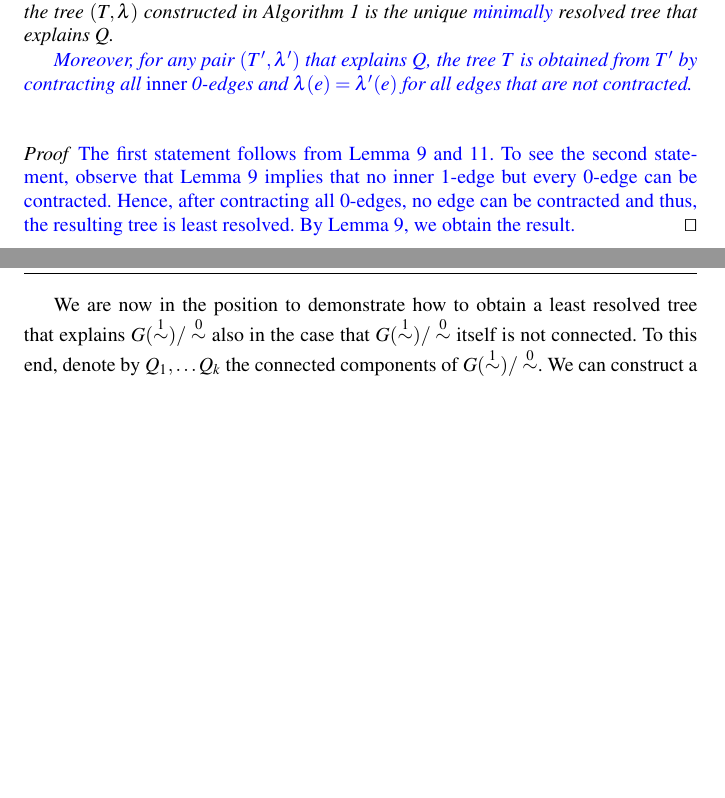
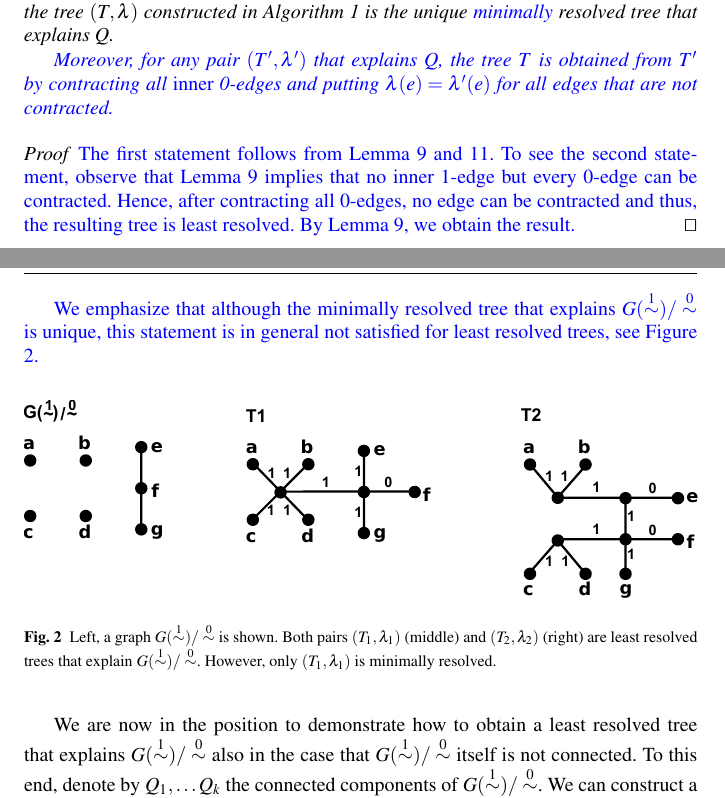
Before and after one commit to gingerlong/MARIBELISMO, a LaTeX paper (REV-rare-rel-JMB.tex): two parts of pages 13 and 14 of 28 before the commit and two parts of pages 13 and 14 of 29 after it, joined at a grey line, cut so that both start at the same text, the shorter picture padded with empty space. Compiled offline with pdfLaTeX.

Commit message:
pictures

```diff
--- a/REV-rare-rel-JMB.tex
+++ b/REV-rare-rel-JMB.tex
@@ -1189,7 +1189,7 @@ while all other edges $e$ in $T$ have label $\lambda(e)=1$.
 
 \rev{	Moreover, for any pair $(T',\lambda')$ that explains $Q$,
 		the tree $T$ is obtained from $T'$ by contracting
-	all \emph{inner} 0-edges and $\lambda(e) = \lambda'(e)$
+	all \emph{inner} 0-edges and putting $\lambda(e) = \lambda'(e)$
 	for all edges that are not contracted. }
   \label{thm:connComp}
 \end{thm}
@@ -1202,6 +1202,24 @@ while all other edges $e$ in $T$ have label $\lambda(e)=1$.
 	we obtain the result.}
 	\qed
 \end{proof}
+
+\rev{
+We emphasize that although the minimally resolved tree that explains
+ $G(\Rl)/\Ro$ is unique, this statement is in general not satisfied for
+least resolved trees, see Figure \ref{fig:nonU-LRT}.
+
+
+\begin{figure}[htbp]
+\begin{center}
+\includegraphics[width=1\textwidth]{./nonUniqueLRT.pdf}
+\end{center}
+\caption{Left, a graph  $G(\Rl)/\Ro$ is shown. Both pairs $(T_1,\lambda_1)$ (middle)
+		and $(T_2,\lambda_2)$ (right) are least resolved trees that explain  $G(\Rl)/\Ro$.
+		However, only  $(T_1,\lambda_1)$ is minimally resolved. }
+\label{fig:nonU-LRT}
+\end{figure}
+ }
+
 
 %\remove{old below  remove ??
 %\begin{proof}
```
Also changed, not shown: nonUniqueLRT.pdf (added), REV-rare-rel-JMB.tex (4 more changed lines).
